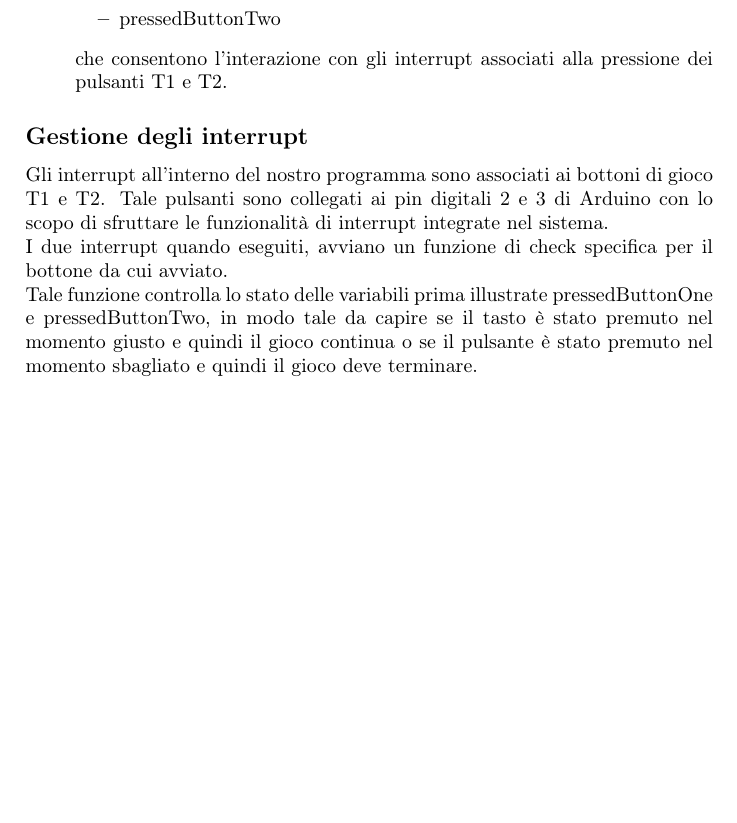
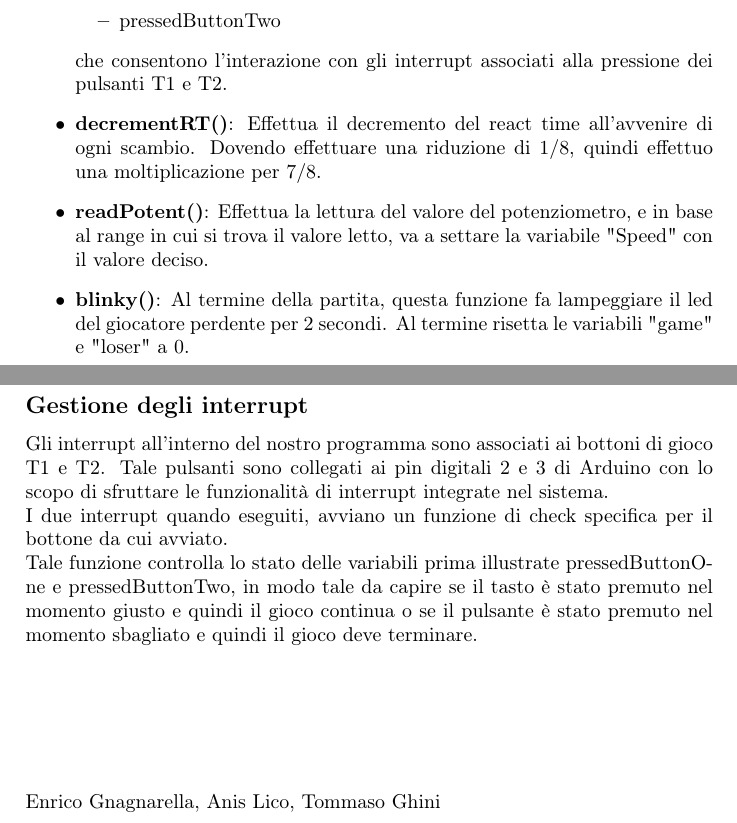
Before and after one commit to Th4n05/ArduinoProject, a LaTeX document (LedPong/Relazione.tex): part of the page before the commit and two parts of pages 1 and 2 of 2 after it, the two joined at a grey line, cut so that both start at the same text, the shorter picture padded with empty space. Compiled offline with pdfLaTeX.

Commit message:
Versione finalissima

```diff
--- a/LedPong/Relazione.tex
+++ b/LedPong/Relazione.tex
@@ -22,15 +22,22 @@ All'interno di queste due routine sono impostate le seguenti variabili di stato:
 \item pressedButtonTwo
 \end{itemize}
 che consentono l'interazione con gli interrupt associati alla pressione dei pulsanti T1 e T2.
+\item \textbf{decrementRT()}: Effettua il decremento del react time all'avvenire di ogni scambio. Dovendo effettuare una riduzione di  $1/8$, quindi effettuo una moltiplicazione per $7/8$.
+\item \textbf{readPotent()}: Effettua la lettura del valore del potenziometro, e in base al range in cui si trova il valore letto, va a settare la variabile "Speed" con il valore deciso.
+\item \textbf{blinky()}: Al termine della partita, questa funzione fa lampeggiare il led del giocatore perdente per 2 secondi. Al termine risetta le variabili "game" e "loser" a 0.
 \end{itemize}
-
 \subsection*{Gestione degli interrupt}
 Gli interrupt all'interno del nostro programma sono associati ai bottoni di gioco T1 e T2.
 Tale pulsanti sono collegati ai pin digitali 2 e 3 di Arduino con lo scopo di sfruttare le funzionalità di interrupt integrate nel sistema.
 \\I due interrupt quando eseguiti, avviano un funzione di check specifica per il bottone da cui avviato.
 \\Tale funzione controlla lo stato delle variabili prima illustrate pressedButtonOne e pressedButtonTwo, in modo tale da capire se il tasto è stato premuto nel momento giusto e quindi il gioco continua o se il pulsante è stato premuto nel momento sbagliato e quindi il gioco deve terminare.
-
-
-
+\\
+\\
+\\
+\\
+\\
+\\
+\\
+Enrico Gnagnarella, Anis Lico, Tommaso Ghini
 
 \end{document}
```
Also changed, not shown: LedPong/Relazione.pdf, 2 other files.
